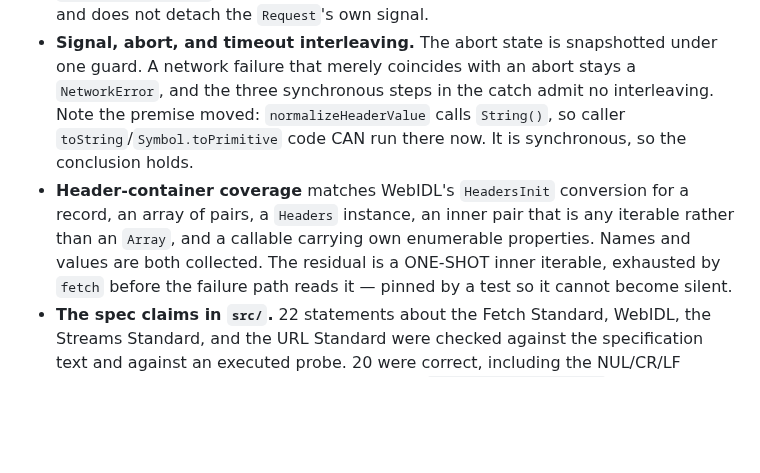
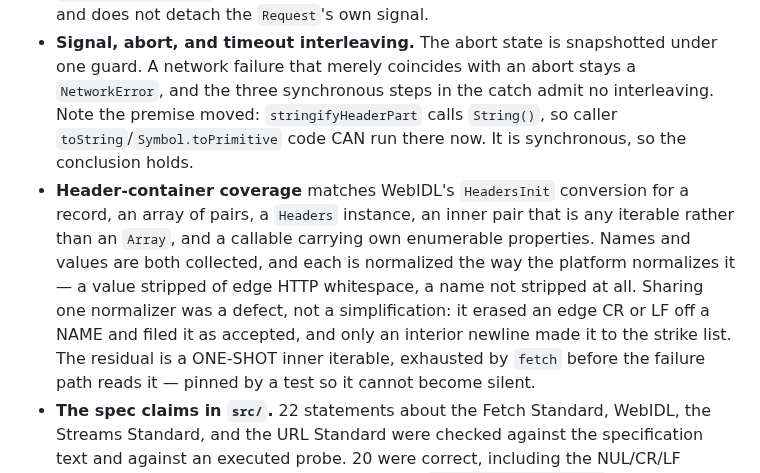
Before and after one commit to pbpeterson/typed-fetch, a Markdown page: docs/audit-ledger.md, the part around the change. GitHub-like rendering; blank space fills up the shorter version.

```diff
--- a/docs/audit-ledger.md
+++ b/docs/audit-ledger.md
@@ -70,13 +70,18 @@ re-open one should read the reasoning first and say what it gets wrong.
 - **Signal, abort, and timeout interleaving.** The abort state is snapshotted
   under one guard. A network failure that merely coincides with an abort stays a
   `NetworkError`, and the three synchronous steps in the catch admit no
-  interleaving. Note the premise moved: `normalizeHeaderValue` calls `String()`,
+  interleaving. Note the premise moved: `stringifyHeaderPart` calls `String()`,
   so caller `toString`/`Symbol.toPrimitive` code CAN run there now. It is
   synchronous, so the conclusion holds.
 - **Header-container coverage** matches WebIDL's `HeadersInit` conversion for a
   record, an array of pairs, a `Headers` instance, an inner pair that is any
   iterable rather than an `Array`, and a callable carrying own enumerable
-  properties. Names and values are both collected. The residual is a ONE-SHOT
+  properties. Names and values are both collected, and each is normalized the
+  way the platform normalizes it — a value stripped of edge HTTP whitespace, a
+  name not stripped at all. Sharing one normalizer was a defect, not a
+  simplification: it erased an edge CR or LF off a NAME and filed it as
+  accepted, and only an interior newline made it to the strike list. The
+  residual is a ONE-SHOT
   inner iterable, exhausted by `fetch` before the failure path reads it — pinned
   by a test so it cannot become silent.
 - **The spec claims in `src/`.** 22 statements about the Fetch Standard, WebIDL,
```
Also changed, not shown: CHANGELOG.md (+12 -0 lines).
